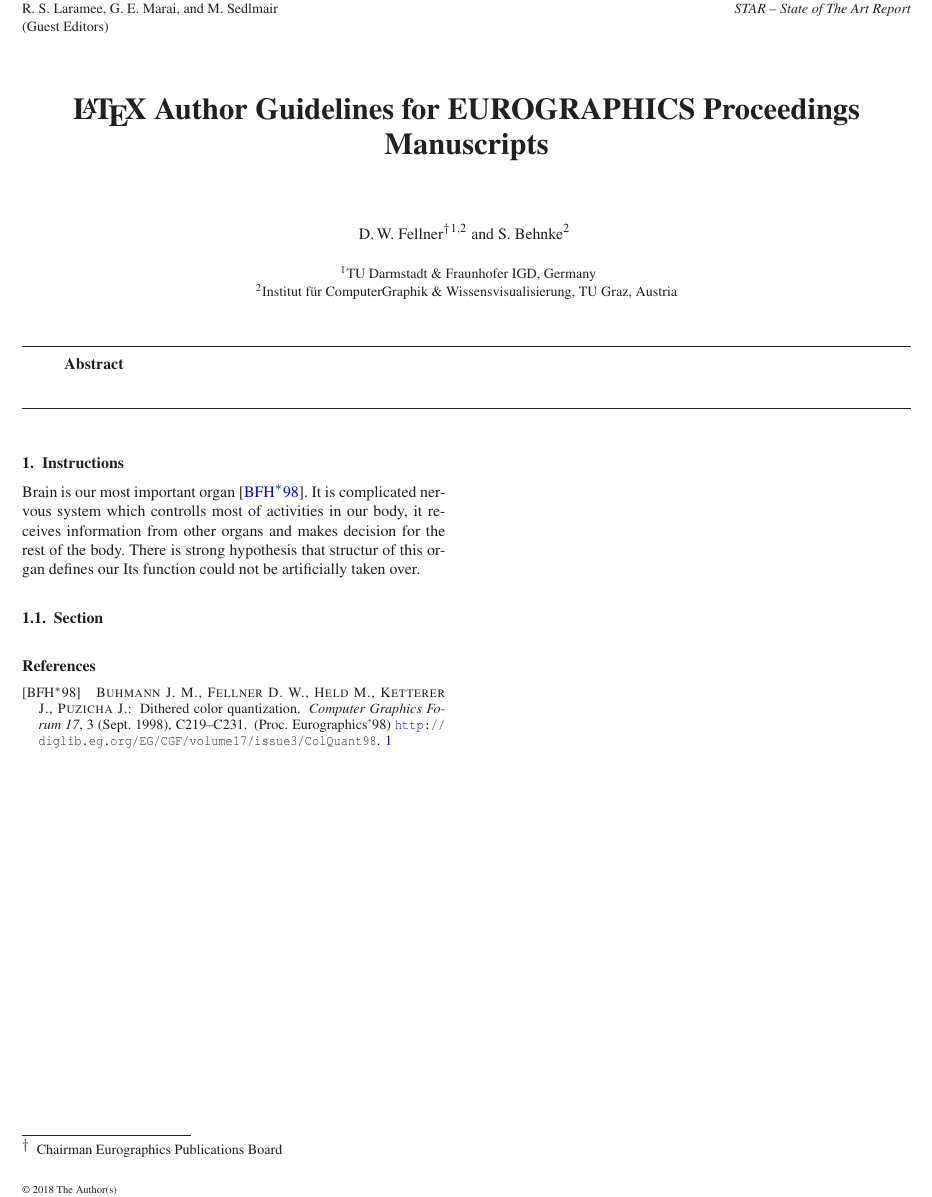
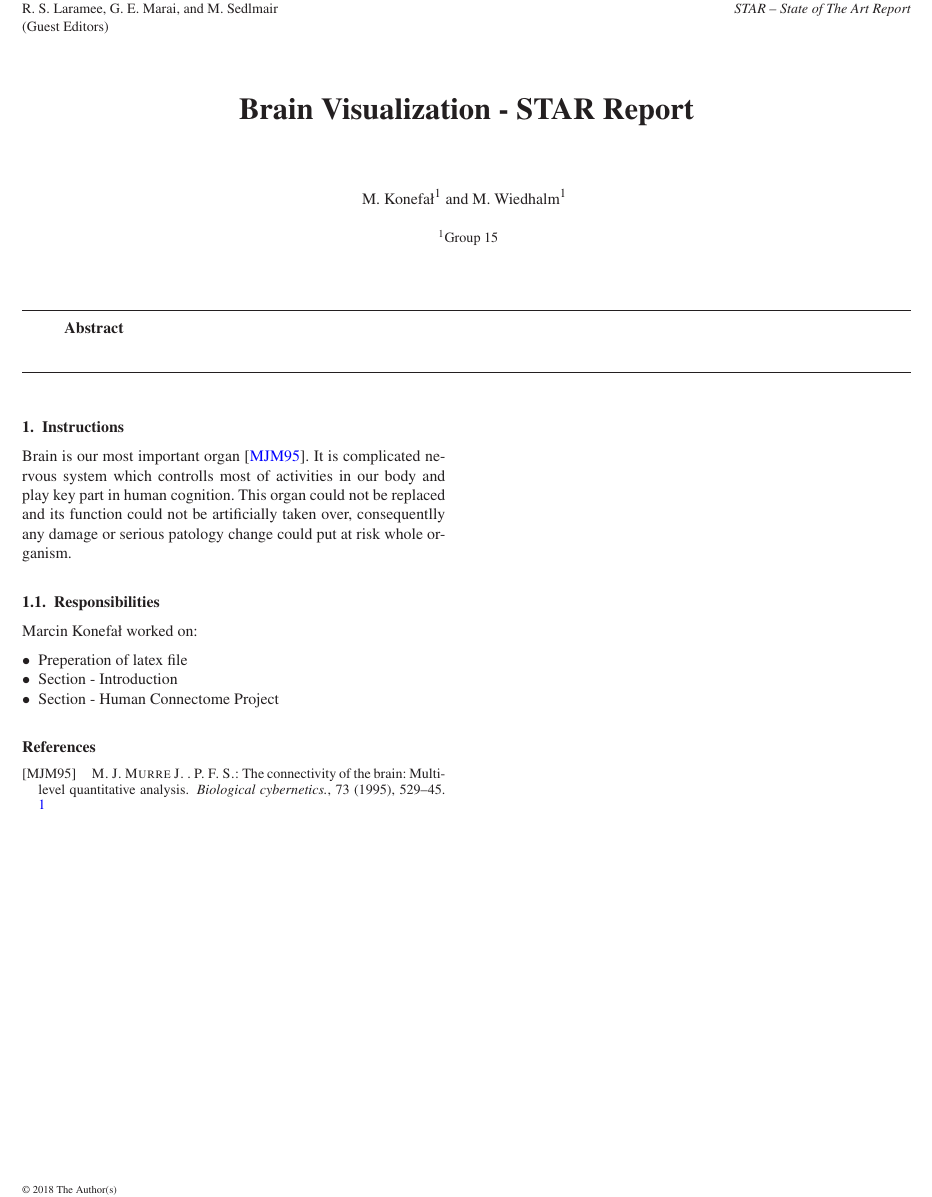
Before and after one commit to Uzytkownik311/brain-visualization, a LaTeX document (star.tex, which reads star-body.inc): part of the page, cut so that both start at the same text. Compiled offline with LaTeX, dvips and Ghostscript.

Commit message:
Change title, autors and first paragraph added.

```diff
--- a/star-body.inc
+++ b/star-body.inc
@@ -1,44 +1,20 @@
 % ---------------------------------------------------------------------
-% EG author guidelines plus sample file for EG publication using LaTeX2e input
-% D.Fellner, v1.17, Sep 23, 2010
-
-
-\title[EG \LaTeX\ Author Guidelines]%
-      {\LaTeX\ Author Guidelines for EUROGRAPHICS Proceedings Manuscripts}
+\title{Brain Visualization - STAR Report}
 
 % for anonymous conference submission please enter your SUBMISSION ID
 % instead of the author's name (and leave the affiliation blank) !!
-\author[D. Fellner \& S. Behnke]
-       {D.\,W. Fellner\thanks{Chairman Eurographics Publications Board}$^{1,2}$
-        and S. Behnke$^{2}$
-%        S. Spencer$^2$\thanks{Chairman Siggraph Publications Board}
+\author[M. Konefal \& M. Wiedhalm]
+       {M. Konefał$^{1}$
+        and M. Wiedhalm$^{1}$
         \\
-% For Computer Graphics Forum: Please use the abbreviation of your first name.
-         $^1$TU Darmstadt \& Fraunhofer IGD, Germany\\
-         $^2$Institut f{\"u}r ComputerGraphik \& Wissensvisualisierung, TU Graz, Austria
-%        $^2$ Another Department to illustrate the use in papers from authors
-%             with different affiliations
+         $^1$Group 15\\
        }
 
 % ------------------------------------------------------------------------
 
-% if the Editors-in-Chief have given you the data, you may uncomment
-% the following five lines and insert it here
-%
-% \volume{27}   % the volume in which the issue will be published;
-% \issue{1}     % the issue number of the publication
-% \pStartPage{1}      % set starting page
 
-
-%-------------------------------------------------------------------------
 \begin{document}
 
-% \teaser{
-%  \includegraphics[width=\linewidth]{eg_new}
-%  \centering
-%   \caption{New EG Logo}
-% \label{fig:teaser}
-% }
 
 \maketitle
 
@@ -52,20 +28,22 @@
 %-------------------------------------------------------------------------
 \section{Instructions}
 
-Brain is our most important organ\cite{Buhmann:1998:DCQ}. It is complicated nervous system which controlls most of activities in our body, it receives information from other organs and makes decision for the rest of the body. There is strong hypothesis that structur of this organ defines our  Its function could not be artificially taken over.
+Brain is our most important organ\cite{Murre-Sturdy95}. It is complicated nervous system which controlls most of activities in our body and play key part in human cognition. This organ could not be replaced and its function could not be artificially taken over, consequentlly any damage or serious patology change could put at risk whole organism.
 
 %-------------------------------------------------------------------------
-\subsection{Section}
+\subsection{Responsibilities}
 
-
-
-
-
+Marcin Konefał worked on:
+\begin{itemize}
+\item Preperation of latex file
+\item Section - Introduction
+\item Section - Human Connectome Project
+\end{itemize}
 
 
 %-------------------------------------------------------------------------
+\bibliography{egbibsample}
 \bibliographystyle{eg-alpha}
-\bibliography{egbibsample}
 %\bibliographystyle{eg-alpha-doi}
 
 \end{document}
```
Also changed, not shown: eg-alpha.bst (+2 -0 lines), egbibsample.bib (+25 -0 lines), star.tex (+4 -0 lines).
